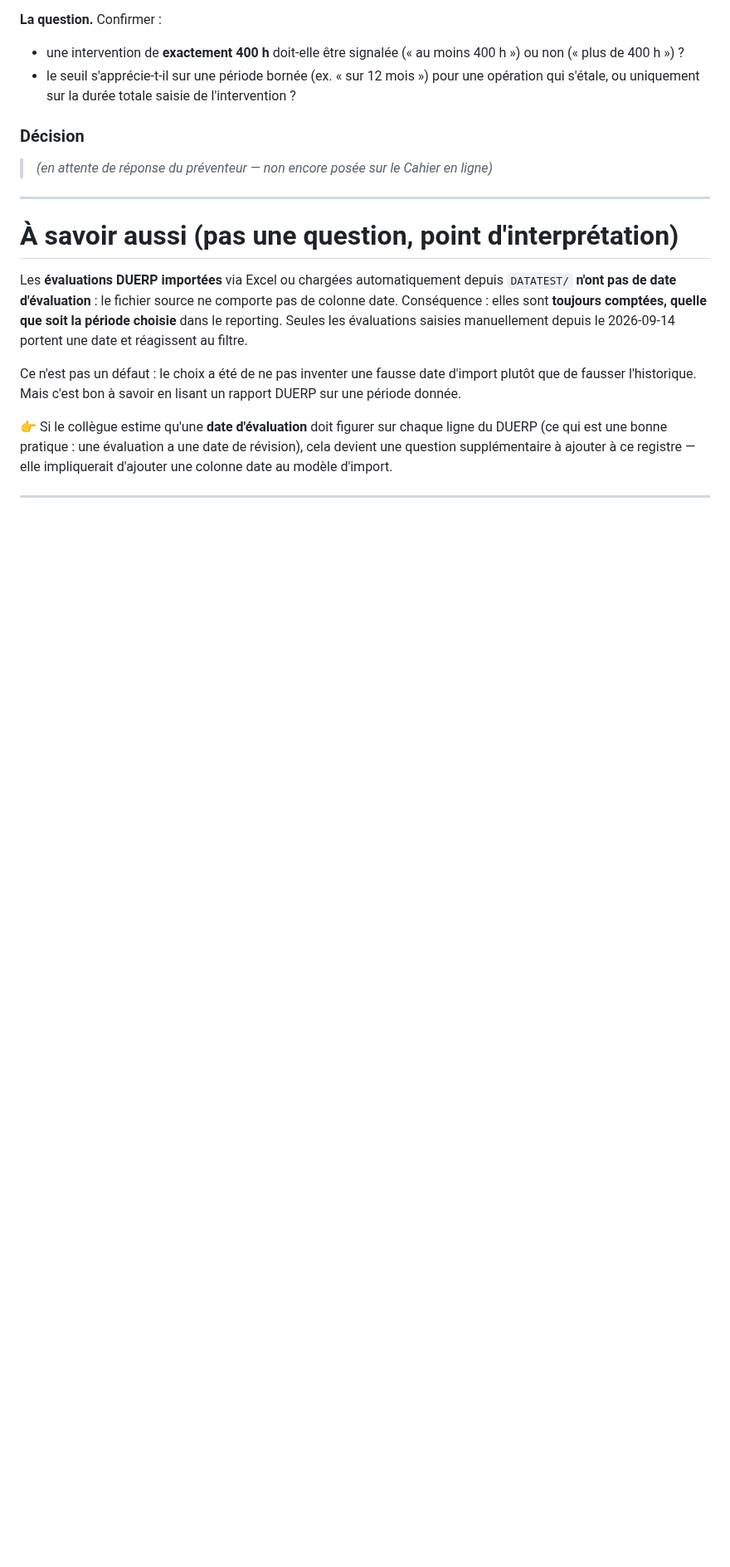
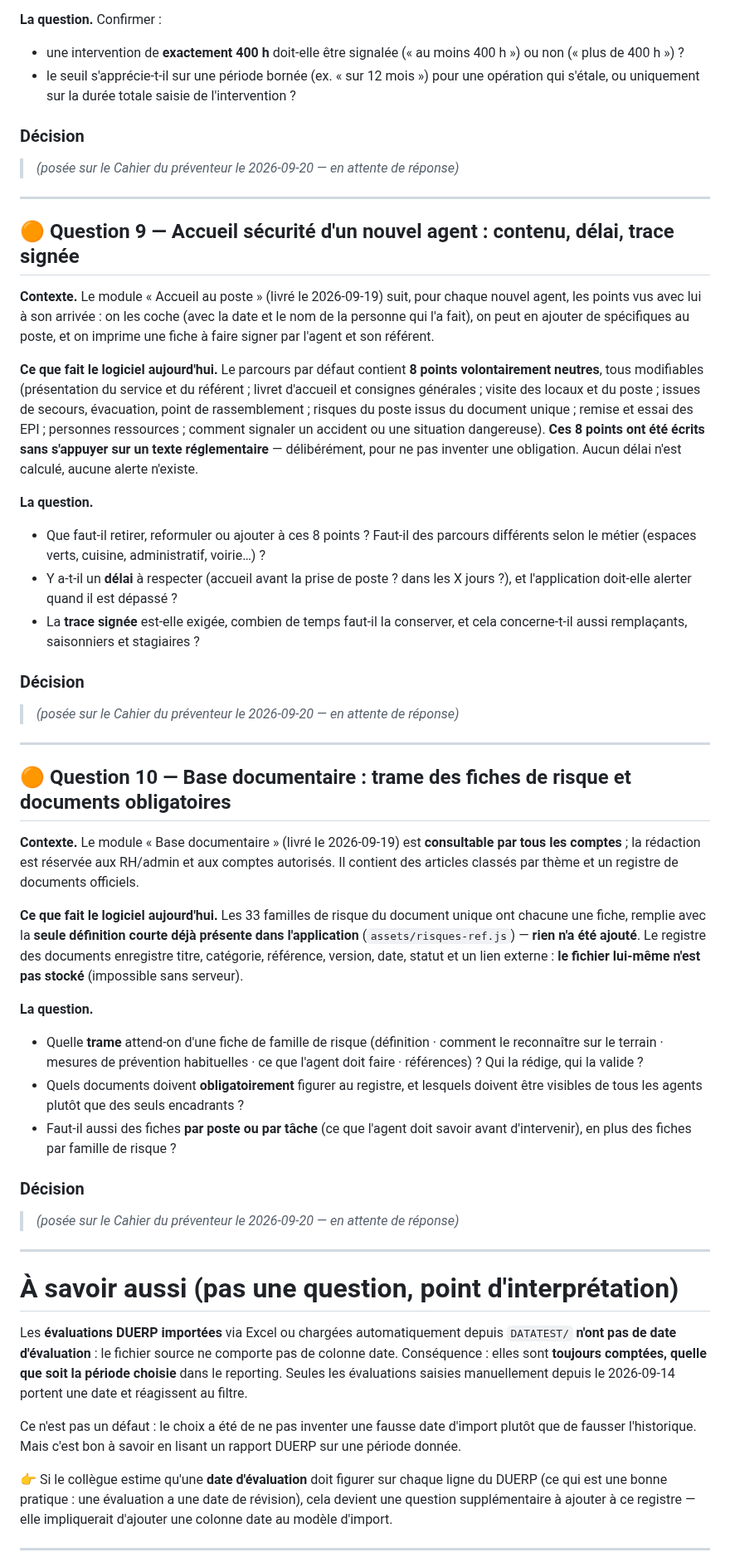
Before and after one commit to Layinolias/Vigie-hse, a Markdown page: Documentation/QUESTIONS-METIER-EN-ATTENTE.md, the part around one of its changes. Shown at 83% size. Rendered like a GitHub page; blank space fills up the shorter version.

Commit message:
Pose Q8, Q9 et Q10 au preventeur (Cahier en ligne + registre)
- Q8 : seuil des 400 h, "plus de" ou "au moins", et periode d'appreciation (module Entreprises exterieures en service)
- Q9 : accueil securite d'un nouvel agent — contenu des 8 points par defaut, delai, trace signee (module Accueil au poste)
- Q10 : base documentaire — trame attendue d'une fiche de famille de risque, documents obligatoires au registre,
  besoin de fiches par poste/tache (module Base documentaire)

Les trois sont ajoutees a la page en ligne et consignees dans le registre. La legende des statuts est corrigee :
🟠 couvre desormais aussi un module en service dont une regle a ete posee par defaut.

Co-Authored-By: Claude Opus 5 <noreply@anthropic.com>

```diff
--- a/Documentation/QUESTIONS-METIER-EN-ATTENTE.md
+++ b/Documentation/QUESTIONS-METIER-EN-ATTENTE.md
@@ -246,7 +248,41 @@ Rappel utile : dans la fonction publique territoriale, tous les facteurs C2P ne
 
 ### Décision
 
-> *(en attente de réponse du préventeur — non encore posée sur le Cahier en ligne)*
+> *(posée sur le Cahier du préventeur le 2026-09-20 — en attente de réponse)*
+
+---
+
+## 🟠 Question 9 — Accueil sécurité d'un nouvel agent : contenu, délai, trace signée
+
+**Contexte.** Le module « Accueil au poste » (livré le 2026-09-19) suit, pour chaque nouvel agent, les points vus avec lui à son arrivée : on les coche (avec la date et le nom de la personne qui l'a fait), on peut en ajouter de spécifiques au poste, et on imprime une fiche à faire signer par l'agent et son référent.
+
+**Ce que fait le logiciel aujourd'hui.** Le parcours par défaut contient **8 points volontairement neutres**, tous modifiables (présentation du service et du référent ; livret d'accueil et consignes générales ; visite des locaux et du poste ; issues de secours, évacuation, point de rassemblement ; risques du poste issus du document unique ; remise et essai des EPI ; personnes ressources ; comment signaler un accident ou une situation dangereuse). **Ces 8 points ont été écrits sans s'appuyer sur un texte réglementaire** — délibérément, pour ne pas inventer une obligation. Aucun délai n'est calculé, aucune alerte n'existe.
+
+**La question.**
+- Que faut-il retirer, reformuler ou ajouter à ces 8 points ? Faut-il des parcours différents selon le métier (espaces verts, cuisine, administratif, voirie…) ?
+- Y a-t-il un **délai** à respecter (accueil avant la prise de poste ? dans les X jours ?), et l'application doit-elle alerter quand il est dépassé ?
+- La **trace signée** est-elle exigée, combien de temps faut-il la conserver, et cela concerne-t-il aussi remplaçants, saisonniers et stagiaires ?
+
+### Décision
+
+> *(posée sur le Cahier du préventeur le 2026-09-20 — en attente de réponse)*
+
+---
+
+## 🟠 Question 10 — Base documentaire : trame des fiches de risque et documents obligatoires
+
+**Contexte.** Le module « Base documentaire » (livré le 2026-09-19) est **consultable par tous les comptes** ; la rédaction est réservée aux RH/admin et aux comptes autorisés. Il contient des articles classés par thème et un registre de documents officiels.
+
+**Ce que fait le logiciel aujourd'hui.** Les 33 familles de risque du document unique ont chacune une fiche, remplie avec la **seule définition courte déjà présente dans l'application** (`assets/risques-ref.js`) — **rien n'a été ajouté**. Le registre des documents enregistre titre, catégorie, référence, version, date, statut et un lien externe : **le fichier lui-même n'est pas stocké** (impossible sans serveur).
+
+**La question.**
+- Quelle **trame** attend-on d'une fiche de famille de risque (définition · comment le reconnaître sur le terrain · mesures de prévention habituelles · ce que l'agent doit faire · références) ? Qui la rédige, qui la valide ?
+- Quels documents doivent **obligatoirement** figurer au registre, et lesquels doivent être visibles de tous les agents plutôt que des seuls encadrants ?
+- Faut-il aussi des fiches **par poste ou par tâche** (ce que l'agent doit savoir avant d'intervenir), en plus des fiches par famille de risque ?
+
+### Décision
+
+> *(posée sur le Cahier du préventeur le 2026-09-20 — en attente de réponse)*
 
 ---
 
```
Also changed, not shown: other parts of Documentation/QUESTIONS-METIER-EN-ATTENTE.md (+6 -2 lines).
